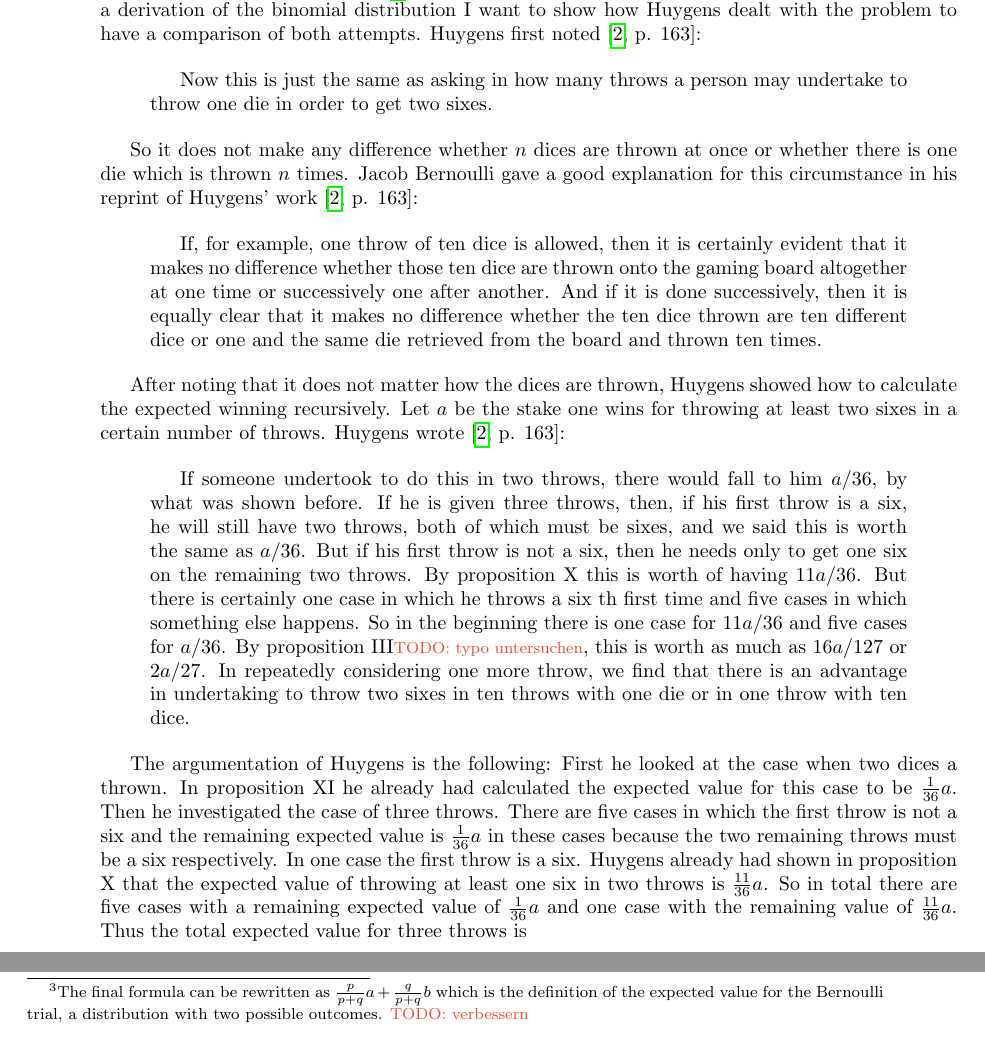
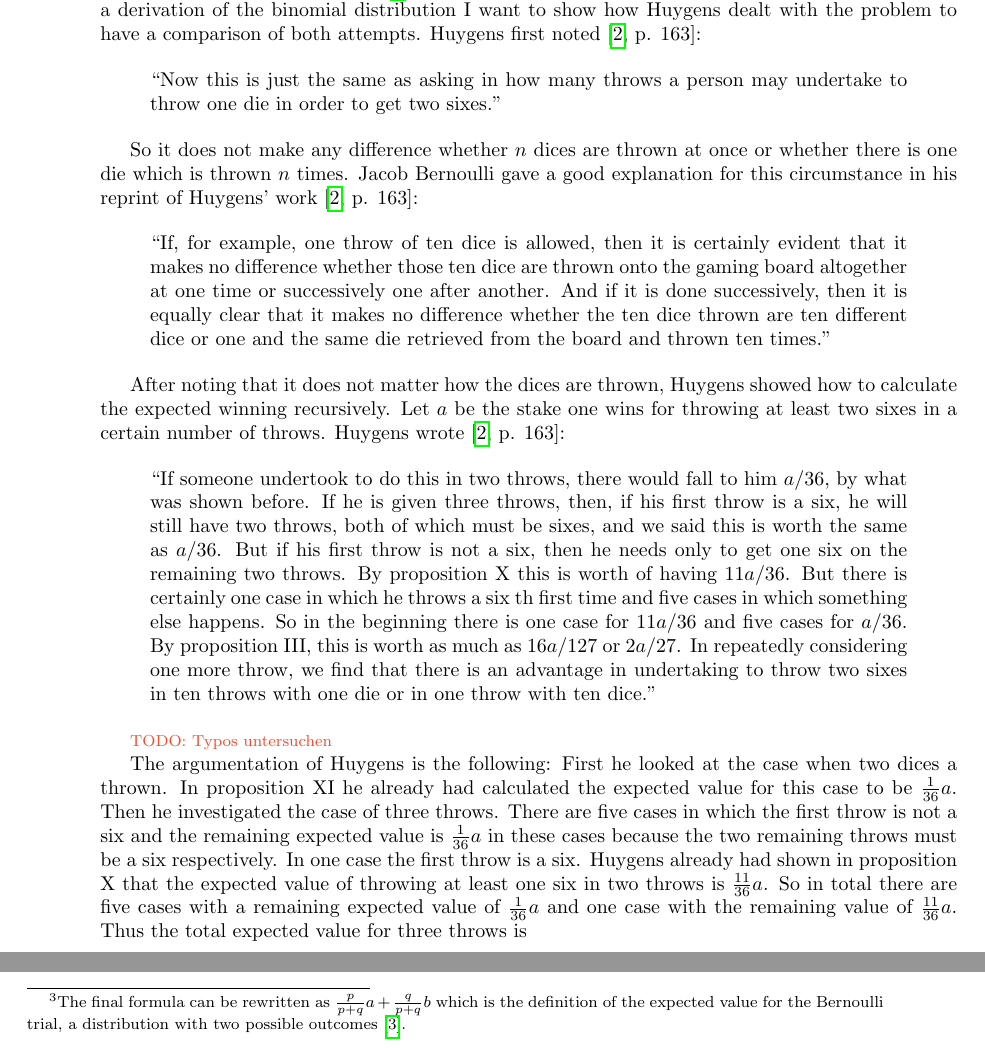
Before and after one commit to kulla/moivre_laplace_theorem, a LaTeX thesis (moivre_laplace_theorem.tex, which reads binomial_distribution.tex): two parts of pages 14 and 15 of 75, joined at a grey line, cut so that both start at the same text. Compiled offline with pdfLaTeX.

Commit message:
rewrite binomial

```diff
--- a/binomial_distribution.tex
+++ b/binomial_distribution.tex
@@ -18,21 +18,23 @@ The problem is to calculate the number of dices one need to throw such that the
 
 To solve this problem one first need to calculate the probability two throw exactly $m$ sixes with $n$ dices. If you are already familiar with the binomial distribution you see how this distribution can be used in the solution of the problem. This was later done by Jacob Bernoulli who reprinted Huygens' work in the first part of his book \emph{Ars Conjectandi} (The Art of Conjecturing) where he also added additional comments~\cite[p. 63]{bernoulli}. Before we will have a look at Bernoulli's solution with a derivation of the binomial distribution I want to show how Huygens dealt with the problem to have a comparison of both attempts. Huygens first noted~\cite[p. 163]{bernoulli}:
 
-\begin{quotation}
-  Now this is just the same as asking in how many throws a person may undertake to throw one die in order to get two sixes.
-\end{quotation}
+\begin{quote}
+  ``Now this is just the same as asking in how many throws a person may undertake to throw one die in order to get two sixes.''
+\end{quote}
 
 So it does not make any difference whether $n$ dices are thrown at once or whether there is one die which is thrown $n$ times. Jacob Bernoulli gave a good explanation for this circumstance in his reprint of Huygens' work~\cite[p. 163]{bernoulli}:
 
-\begin{quotation}
-  If, for example, one throw of ten dice is allowed, then it is certainly evident that it makes no difference whether those ten dice are thrown onto the gaming board altogether at one time or successively one after another. And if it is done successively, then it is equally clear that it makes no difference whether the ten dice thrown are ten different dice or one and the same die retrieved from the board and thrown ten times.
-\end{quotation}
+\begin{quote}
+  ``If, for example, one throw of ten dice is allowed, then it is certainly evident that it makes no difference whether those ten dice are thrown onto the gaming board altogether at one time or successively one after another. And if it is done successively, then it is equally clear that it makes no difference whether the ten dice thrown are ten different dice or one and the same die retrieved from the board and thrown ten times.''
+\end{quote}
 
 After noting that it does not matter how the dices are thrown, Huygens showed how to calculate the expected winning recursively. Let $a$ be the stake one wins for throwing at least two sixes in a certain number of throws. Huygens wrote~\cite[p. 163]{bernoulli}:
 
-\begin{quotation}
-  If someone undertook to do this in two throws, there would fall to him $a/36$, by what was shown before. If he is given three throws, then, if his first throw is a six, he will still have two throws, both of which must be sixes, and we said this is worth the same as $a/36$. But if his first throw is not a six, then he needs only to get one six on the remaining two throws. By proposition X this is worth of having $11a/36$. But there is certainly one case in which he throws a six th first time and five cases in which something else happens. So in the beginning there is one case for $11a/36$ and five cases for $a/36$. By proposition III\todo{typo untersuchen}, this is worth as much as $16a/127$ or $2a/27$. In repeatedly considering one more throw, we find that there is an advantage in undertaking to throw two sixes in ten throws with one die or in one throw with ten dice.
-\end{quotation}
+\begin{quote}
+  ``If someone undertook to do this in two throws, there would fall to him $a/36$, by what was shown before. If he is given three throws, then, if his first throw is a six, he will still have two throws, both of which must be sixes, and we said this is worth the same as $a/36$. But if his first throw is not a six, then he needs only to get one six on the remaining two throws. By proposition X this is worth of having $11a/36$. But there is certainly one case in which he throws a six th first time and five cases in which something else happens. So in the beginning there is one case for $11a/36$ and five cases for $a/36$. By proposition III, this is worth as much as $16a/127$ or $2a/27$. In repeatedly considering one more throw, we find that there is an advantage in undertaking to throw two sixes in ten throws with one die or in one throw with ten dice.''
+\end{quote}
+
+\todo{Typos untersuchen}
 
 The argumentation of Huygens is the following: First he looked at the case when two dices a thrown. In proposition XI he already had calculated the expected value for this case to be $\tfrac 1{36}a$. Then he investigated the case of three throws. There are five cases in which the first throw is not a six and the remaining expected value is $\tfrac 1{36}a$ in these cases because the two remaining throws must be a six respectively. In one case the first throw is a six. Huygens already had shown in proposition X that the expected value of throwing at least one six in two throws is $\tfrac{11}{36}a$. So in total there are five cases with a remaining expected value of $\tfrac 1{36}a$ and one case with the remaining value of $\tfrac{11}{36} a$. Thus the total expected value for three throws is
 
@@ -42,9 +44,9 @@ The argumentation of Huygens is the following: First he looked at the case when
 
 \noindent Thereby Huygens used his proposition III which states~\cite[p. 135]{bernoulli}:
 
-\begin{quotation}
-  If the number of cases in which $a$ falls to me is $p$ and the number of cases in which $b$ falls to me is $q$, and if all the cases can happen equally easily, then my expectation will be worth $(pa+qb)/(p+q)$.\footnote{The final formula can be rewritten as $\tfrac{p}{p+q} a+\tfrac q{p+q} b$ which is the definition of the expected value for the Bernoulli trial, a distribution with two possible outcomes. \todo{verbessern}}
-\end{quotation}
+\begin{quote}
+  ``If the number of cases in which $a$ falls to me is $p$ and the number of cases in which $b$ falls to me is $q$, and if all the cases can happen equally easily, then my expectation will be worth $(pa+qb)/(p+q)$.\footnote{The final formula can be rewritten as $\tfrac{p}{p+q} a+\tfrac q{p+q} b$ which is the definition of the expected value for the Bernoulli trial, a distribution with two possible outcomes \cite{wiki:bernoulli_distribution}.}''
+\end{quote}
 
 Without writing it explicitly down in his book, Huygens now calculated recursively the odds of having two sixes in $n$ throws. His calculation might have looked like the following: Let $O_n$ be the expected winning of having at least one six in $n$ throws. In proposition X Huygens already had demonstrated by looking at several examples that $O_n = \tfrac 1{1+5} \left( 1 \cdot a + 5 \cdot O_{n-1} \right)=\tfrac 16 \left( a + 5 \cdot O_{n-1} \right)$. If the first throw is a six, then the player gets the whole stack $a$. In the remaining five cases the player still has the opportunity to throw a six in the remaining $n-1$ throws and thus have an expected winning of $O_{n-1}$ to win. The calculated values by Huygens are:
 
```
Also changed, not shown: binomial_distribution.tex (31 more changed lines).
